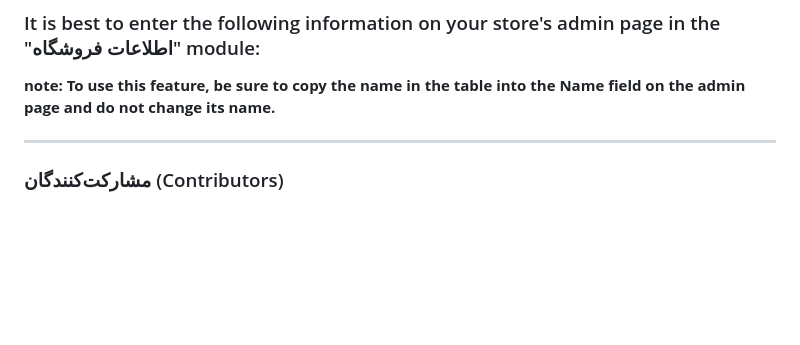
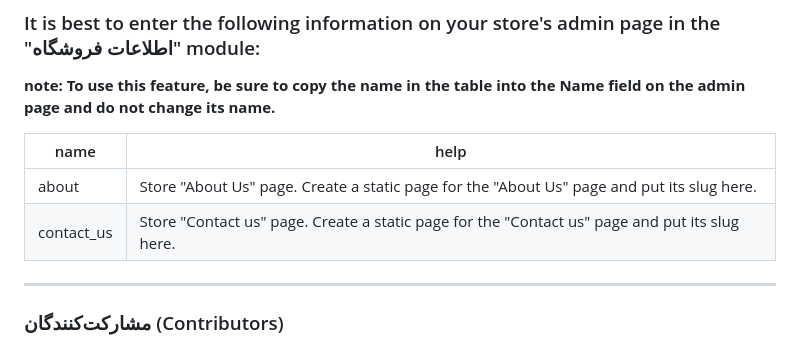
Before and after one commit to SeedHosein/myshop, a Markdown page: README.md, the part around the change. GitHub-like rendering; blank space fills up the shorter version.

Commit message:
docs: auto-update CSV data table

```diff
--- a/README.md
+++ b/README.md
@@ -123,6 +123,10 @@ python manage.py createsuperuser
 
 **note: To use this feature, be sure to copy the name in the table into the Name field on the admin page and do not change its name.**
 <!-- Shop information items start -->
+| name | help |
+|---|---|
+| about | Store "About Us" page. Create a static page for the "About Us" page and put its slug here. |
+| contact_us | Store "Contact us" page. Create a static page for the "Contact us" page and put its slug here. |
 <!-- Shop information items end -->
 
 ---
```
